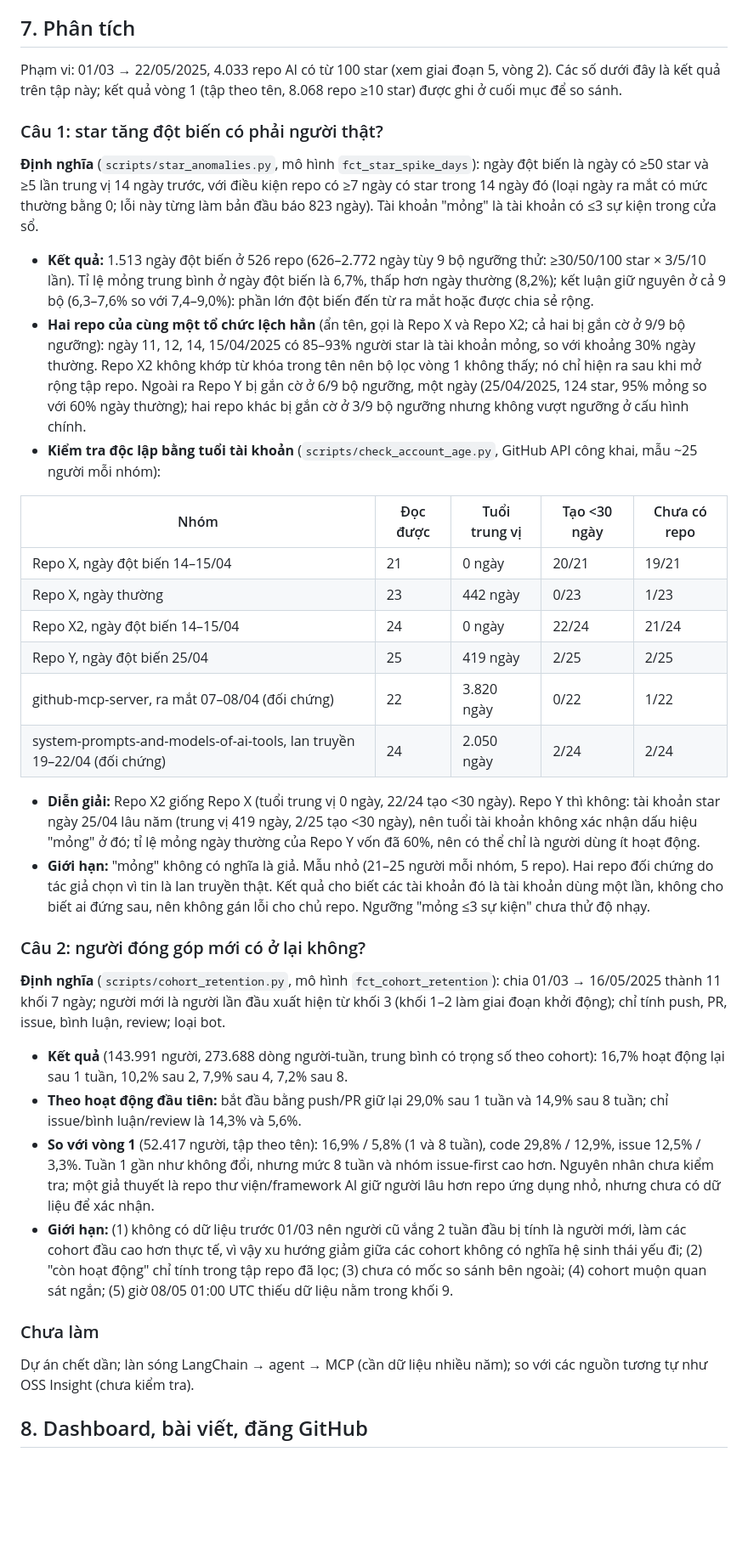
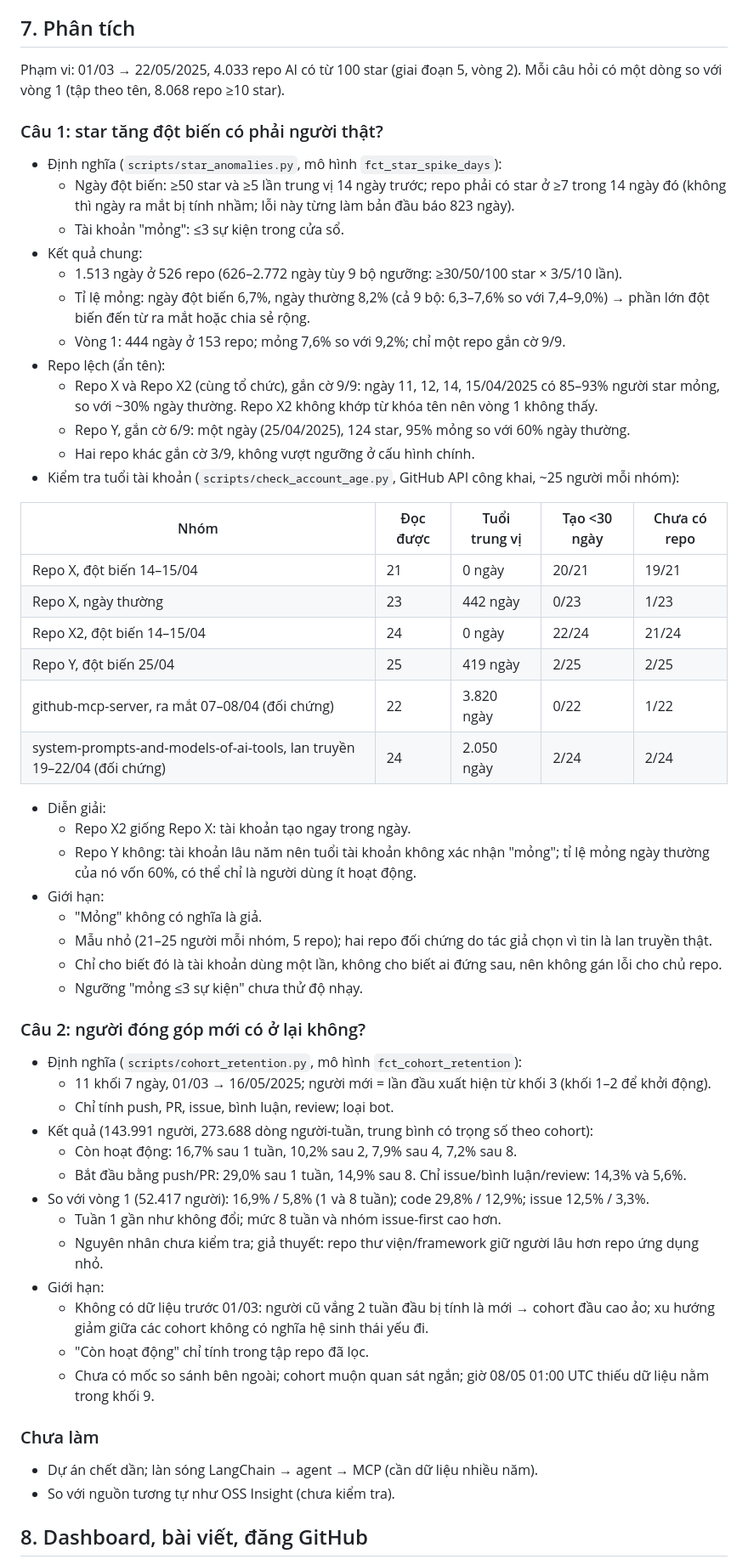
Before and after one commit to dtkhang05/gh-ai-radar, a Markdown page: PLAN.md, the part around the change. Shown at 85% size. Drawn GitHub-style; blank space fills up the shorter version.

Commit message:
PLAN: gộp và rút gọn mục 7 (phân tích)
Co-Authored-By: Claude Sonnet 5.5 <noreply@anthropic.com>
Claude-Session: https://claude.ai/code/session_01KqgVCBhLpgZbrNtkUqtBCf

```diff
--- a/PLAN.md
+++ b/PLAN.md
@@ -112,37 +112,58 @@ Khớp từ khóa nguyên từ trong tên repo (`llm`, `gpt`, `agent`, `mcp`, ..
 - Chưa làm: mở trang công khai bằng trình duyệt; mô tả cột `stg_events` ngoài `id`, `type`, `actor`, `repo`; sơ đồ phụ thuộc trong README.
 
 ## 7. Phân tích
-Phạm vi: 01/03 → 22/05/2025, 4.033 repo AI có từ 100 star (xem giai đoạn 5, vòng 2). Các số dưới đây là kết quả trên tập này; kết quả vòng 1 (tập theo tên, 8.068 repo ≥10 star) được ghi ở cuối mục để so sánh.
+Phạm vi: 01/03 → 22/05/2025, 4.033 repo AI có từ 100 star (giai đoạn 5, vòng 2). Mỗi câu hỏi có một dòng so với vòng 1 (tập theo tên, 8.068 repo ≥10 star).
 
 ### Câu 1: star tăng đột biến có phải người thật?
-**Định nghĩa** (`scripts/star_anomalies.py`, mô hình `fct_star_spike_days`): ngày đột biến là ngày có ≥50 star và ≥5 lần trung vị 14 ngày trước, với điều kiện repo có ≥7 ngày có star trong 14 ngày đó (loại ngày ra mắt có mức thường bằng 0; lỗi này từng làm bản đầu báo 823 ngày). Tài khoản "mỏng" là tài khoản có ≤3 sự kiện trong cửa sổ.
-
-- **Kết quả:** 1.513 ngày đột biến ở 526 repo (626–2.772 ngày tùy 9 bộ ngưỡng thử: ≥30/50/100 star × 3/5/10 lần). Tỉ lệ mỏng trung bình ở ngày đột biến là 6,7%, thấp hơn ngày thường (8,2%); kết luận giữ nguyên ở cả 9 bộ (6,3–7,6% so với 7,4–9,0%): phần lớn đột biến đến từ ra mắt hoặc được chia sẻ rộng.
-- **Hai repo của cùng một tổ chức lệch hẳn** (ẩn tên, gọi là Repo X và Repo X2; cả hai bị gắn cờ ở 9/9 bộ ngưỡng): ngày 11, 12, 14, 15/04/2025 có 85–93% người star là tài khoản mỏng, so với khoảng 30% ngày thường. Repo X2 không khớp từ khóa trong tên nên bộ lọc vòng 1 không thấy; nó chỉ hiện ra sau khi mở rộng tập repo. Ngoài ra Repo Y bị gắn cờ ở 6/9 bộ ngưỡng, một ngày (25/04/2025, 124 star, 95% mỏng so với 60% ngày thường); hai repo khác bị gắn cờ ở 3/9 bộ ngưỡng nhưng không vượt ngưỡng ở cấu hình chính.
-- **Kiểm tra độc lập bằng tuổi tài khoản** (`scripts/check_account_age.py`, GitHub API công khai, mẫu ~25 người mỗi nhóm):
+- Định nghĩa (`scripts/star_anomalies.py`, mô hình `fct_star_spike_days`):
+  - Ngày đột biến: ≥50 star và ≥5 lần trung vị 14 ngày trước; repo phải có star ở ≥7 trong 14 ngày đó (không thì ngày ra mắt bị tính nhầm; lỗi này từng làm bản đầu báo 823 ngày).
+  - Tài khoản "mỏng": ≤3 sự kiện trong cửa sổ.
+- Kết quả chung:
+  - 1.513 ngày ở 526 repo (626–2.772 ngày tùy 9 bộ ngưỡng: ≥30/50/100 star × 3/5/10 lần).
+  - Tỉ lệ mỏng: ngày đột biến 6,7%, ngày thường 8,2% (cả 9 bộ: 6,3–7,6% so với 7,4–9,0%) → phần lớn đột biến đến từ ra mắt hoặc chia sẻ rộng.
+  - Vòng 1: 444 ngày ở 153 repo; mỏng 7,6% so với 9,2%; chỉ một repo gắn cờ 9/9.
+- Repo lệch (ẩn tên):
+  - Repo X và Repo X2 (cùng tổ chức), gắn cờ 9/9: ngày 11, 12, 14, 15/04/2025 có 85–93% người star mỏng, so với ~30% ngày thường. Repo X2 không khớp từ khóa tên nên vòng 1 không thấy.
+  - Repo Y, gắn cờ 6/9: một ngày (25/04/2025), 124 star, 95% mỏng so với 60% ngày thường.
+  - Hai repo khác gắn cờ 3/9, không vượt ngưỡng ở cấu hình chính.
+- Kiểm tra tuổi tài khoản (`scripts/check_account_age.py`, GitHub API công khai, ~25 người mỗi nhóm):
 
 | Nhóm | Đọc được | Tuổi trung vị | Tạo <30 ngày | Chưa có repo |
 |---|---|---|---|---|
-| Repo X, ngày đột biến 14–15/04 | 21 | 0 ngày | 20/21 | 19/21 |
+| Repo X, đột biến 14–15/04 | 21 | 0 ngày | 20/21 | 19/21 |
 | Repo X, ngày thường | 23 | 442 ngày | 0/23 | 1/23 |
-| Repo X2, ngày đột biến 14–15/04 | 24 | 0 ngày | 22/24 | 21/24 |
-| Repo Y, ngày đột biến 25/04 | 25 | 419 ngày | 2/25 | 2/25 |
+| Repo X2, đột biến 14–15/04 | 24 | 0 ngày | 22/24 | 21/24 |
+| Repo Y, đột biến 25/04 | 25 | 419 ngày | 2/25 | 2/25 |
 | github-mcp-server, ra mắt 07–08/04 (đối chứng) | 22 | 3.820 ngày | 0/22 | 1/22 |
 | system-prompts-and-models-of-ai-tools, lan truyền 19–22/04 (đối chứng) | 24 | 2.050 ngày | 2/24 | 2/24 |
 
-- **Diễn giải:** Repo X2 giống Repo X (tuổi trung vị 0 ngày, 22/24 tạo <30 ngày). Repo Y thì không: tài khoản star ngày 25/04 lâu năm (trung vị 419 ngày, 2/25 tạo <30 ngày), nên tuổi tài khoản không xác nhận dấu hiệu "mỏng" ở đó; tỉ lệ mỏng ngày thường của Repo Y vốn đã 60%, nên có thể chỉ là người dùng ít hoạt động.
-- **Giới hạn:** "mỏng" không có nghĩa là giả. Mẫu nhỏ (21–25 người mỗi nhóm, 5 repo). Hai repo đối chứng do tác giả chọn vì tin là lan truyền thật. Kết quả cho biết các tài khoản đó là tài khoản dùng một lần, không cho biết ai đứng sau, nên không gán lỗi cho chủ repo. Ngưỡng "mỏng ≤3 sự kiện" chưa thử độ nhạy.
+- Diễn giải:
+  - Repo X2 giống Repo X: tài khoản tạo ngay trong ngày.
+  - Repo Y không: tài khoản lâu năm nên tuổi tài khoản không xác nhận "mỏng"; tỉ lệ mỏng ngày thường của nó vốn 60%, có thể chỉ là người dùng ít hoạt động.
+- Giới hạn:
+  - "Mỏng" không có nghĩa là giả.
+  - Mẫu nhỏ (21–25 người mỗi nhóm, 5 repo); hai repo đối chứng do tác giả chọn vì tin là lan truyền thật.
+  - Chỉ cho biết đó là tài khoản dùng một lần, không cho biết ai đứng sau, nên không gán lỗi cho chủ repo.
+  - Ngưỡng "mỏng ≤3 sự kiện" chưa thử độ nhạy.
 
 ### Câu 2: người đóng góp mới có ở lại không?
-**Định nghĩa** (`scripts/cohort_retention.py`, mô hình `fct_cohort_retention`): chia 01/03 → 16/05/2025 thành 11 khối 7 ngày; người mới là người lần đầu xuất hiện từ khối 3 (khối 1–2 làm giai đoạn khởi động); chỉ tính push, PR, issue, bình luận, review; loại bot.
-
-- **Kết quả** (143.991 người, 273.688 dòng người-tuần, trung bình có trọng số theo cohort): 16,7% hoạt động lại sau 1 tuần, 10,2% sau 2, 7,9% sau 4, 7,2% sau 8.
-- **Theo hoạt động đầu tiên:** bắt đầu bằng push/PR giữ lại 29,0% sau 1 tuần và 14,9% sau 8 tuần; chỉ issue/bình luận/review là 14,3% và 5,6%.
-- **So với vòng 1** (52.417 người, tập theo tên): 16,9% / 5,8% (1 và 8 tuần), code 29,8% / 12,9%, issue 12,5% / 3,3%. Tuần 1 gần như không đổi, nhưng mức 8 tuần và nhóm issue-first cao hơn. Nguyên nhân chưa kiểm tra; một giả thuyết là repo thư viện/framework AI giữ người lâu hơn repo ứng dụng nhỏ, nhưng chưa có dữ liệu để xác nhận.
-- **Giới hạn:** (1) không có dữ liệu trước 01/03 nên người cũ vắng 2 tuần đầu bị tính là người mới, làm các cohort đầu cao hơn thực tế, vì vậy xu hướng giảm giữa các cohort không có nghĩa hệ sinh thái yếu đi; (2) "còn hoạt động" chỉ tính trong tập repo đã lọc; (3) chưa có mốc so sánh bên ngoài; (4) cohort muộn quan sát ngắn; (5) giờ 08/05 01:00 UTC thiếu dữ liệu nằm trong khối 9.
+- Định nghĩa (`scripts/cohort_retention.py`, mô hình `fct_cohort_retention`):
+  - 11 khối 7 ngày, 01/03 → 16/05/2025; người mới = lần đầu xuất hiện từ khối 3 (khối 1–2 để khởi động).
+  - Chỉ tính push, PR, issue, bình luận, review; loại bot.
+- Kết quả (143.991 người, 273.688 dòng người-tuần, trung bình có trọng số theo cohort):
+  - Còn hoạt động: 16,7% sau 1 tuần, 10,2% sau 2, 7,9% sau 4, 7,2% sau 8.
+  - Bắt đầu bằng push/PR: 29,0% sau 1 tuần, 14,9% sau 8. Chỉ issue/bình luận/review: 14,3% và 5,6%.
+- So với vòng 1 (52.417 người): 16,9% / 5,8% (1 và 8 tuần); code 29,8% / 12,9%; issue 12,5% / 3,3%.
+  - Tuần 1 gần như không đổi; mức 8 tuần và nhóm issue-first cao hơn.
+  - Nguyên nhân chưa kiểm tra; giả thuyết: repo thư viện/framework giữ người lâu hơn repo ứng dụng nhỏ.
+- Giới hạn:
+  - Không có dữ liệu trước 01/03: người cũ vắng 2 tuần đầu bị tính là mới → cohort đầu cao ảo; xu hướng giảm giữa các cohort không có nghĩa hệ sinh thái yếu đi.
+  - "Còn hoạt động" chỉ tính trong tập repo đã lọc.
+  - Chưa có mốc so sánh bên ngoài; cohort muộn quan sát ngắn; giờ 08/05 01:00 UTC thiếu dữ liệu nằm trong khối 9.
 
 ### Chưa làm
-Dự án chết dần; làn sóng LangChain → agent → MCP (cần dữ liệu nhiều năm); so với các nguồn tương tự như OSS Insight (chưa kiểm tra).
+- Dự án chết dần; làn sóng LangChain → agent → MCP (cần dữ liệu nhiều năm).
+- So với nguồn tương tự như OSS Insight (chưa kiểm tra).
 
 ## 8. Dashboard, bài viết, đăng GitHub
 - **Dashboard** `docs/index.html`: trang HTML tĩnh tự chứa, tự vẽ SVG, không cần máy chủ, đăng bằng GitHub Pages. Tạo bởi `scripts/build_dashboard.py` và `scripts/dashboard_template.html` từ các bảng dbt và file mẫu tài khoản. Chọn HTML tĩnh thay vì Streamlit vì Streamlit kéo nhiều gói nặng và mạng máy rất chậm (~16 kB/s khi cài dbt).
```
